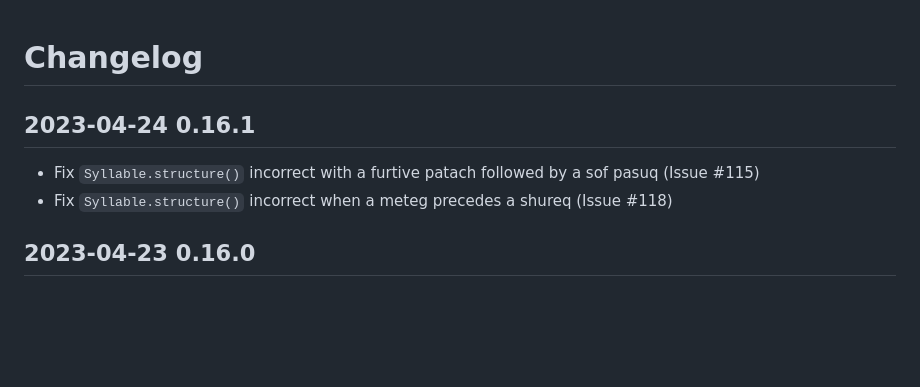
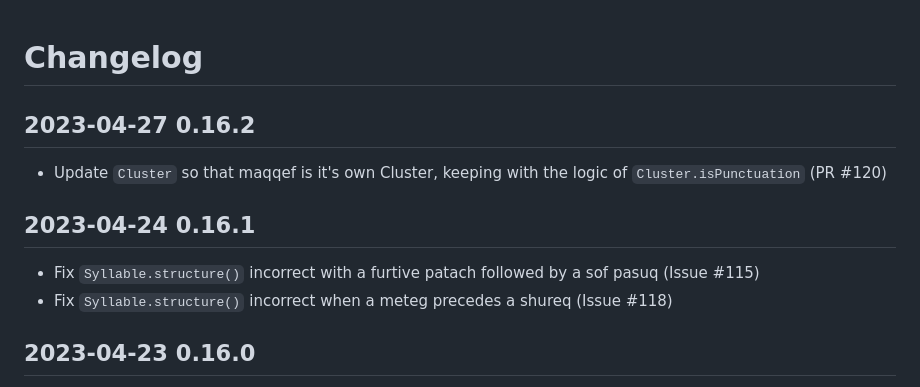
Before and after one commit to charlesLoder/havarotjs, a Markdown page: pages/changelog.md, the part around the change. Rendered like a GitHub page; blank space fills up the shorter version.

Commit message:
Update changelog

```diff
--- a/pages/changelog.md
+++ b/pages/changelog.md
@@ -1,9 +1,13 @@
 # Changelog
+
+## 2023-04-27 0.16.2
+
+- Update `Cluster` so that maqqef is it's own Cluster, keeping with the logic of `Cluster.isPunctuation` (PR #120)
 
 ## 2023-04-24 0.16.1
 
 - Fix `Syllable.structure()` incorrect with a furtive patach followed by a sof pasuq
-(Issue #115)
+  (Issue #115)
 - Fix `Syllable.structure()` incorrect when a meteg precedes a shureq (Issue #118)
 
 ## 2023-04-23 0.16.0
```
